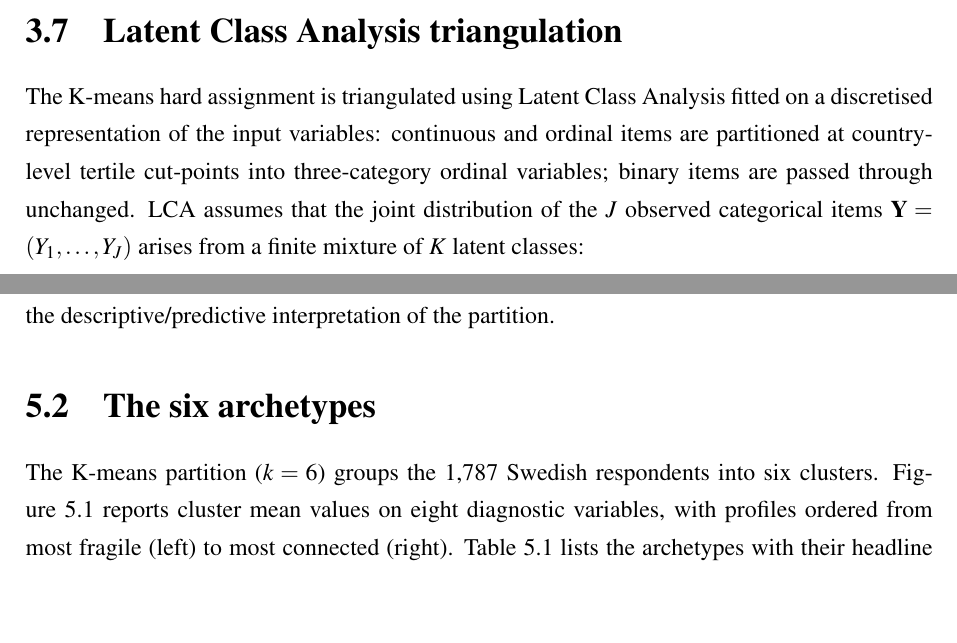
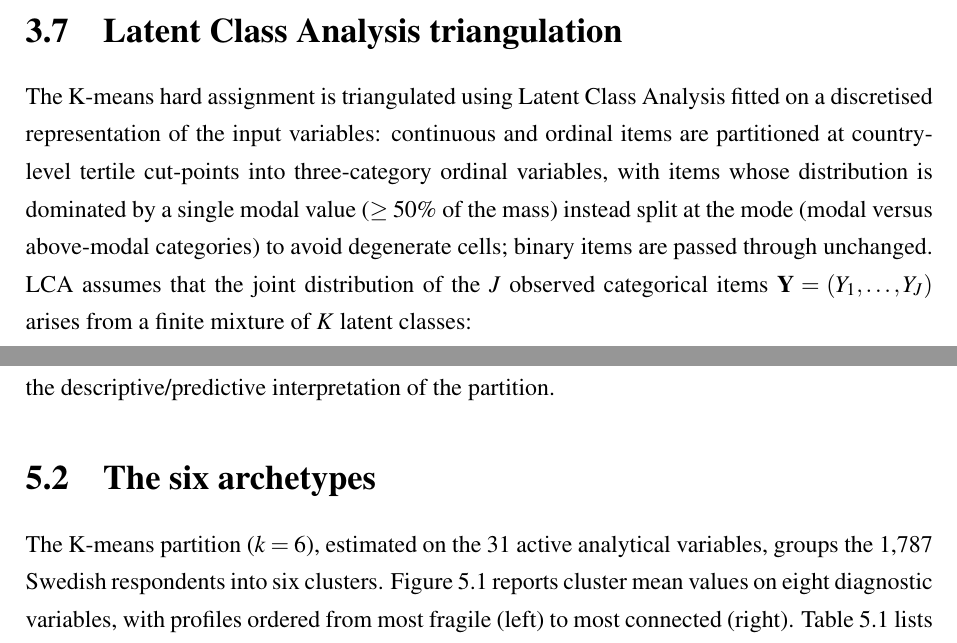
Before and after one commit to Vincenzosos/invisible-profiles, a LaTeX thesis (Invisible_Profiles_LaTeX_Overleaf/main.tex, which reads Invisible_Profiles_LaTeX_Overleaf/chapters/chapter3.tex, Invisible_Profiles_LaTeX_Overleaf/chapters/chapter5.tex): two parts of pages 32 and 56 of 109, joined at a grey line, cut so that both start at the same text, the shorter picture padded with empty space. Compiled offline with pdfLaTeX.

Commit message:
checks grafici+metodo: caption order, factor-2 label, LCA modal-split note, SE 31-var disclosure, ARI threshold de-attribution
Co-Authored-By: Claude Opus 4.8 (1M context) <noreply@anthropic.com>

```diff
--- a/Invisible_Profiles_LaTeX_Overleaf/chapters/chapter3.tex
+++ b/Invisible_Profiles_LaTeX_Overleaf/chapters/chapter3.tex
@@ -206,7 +206,7 @@ The mean silhouette values of 0.069 (Italy) and 0.060 (Sweden) are low in absolu
 \section{Latent Class Analysis triangulation}
 \label{sec:ch3-lca}
 
-The K-means hard assignment is triangulated using Latent Class Analysis fitted on a discretised representation of the input variables: continuous and ordinal items are partitioned at country-level tertile cut-points into three-category ordinal variables; binary items are passed through unchanged. LCA assumes that the joint distribution of the $J$ observed categorical items $\mathbf{Y} = (Y_1,\ldots,Y_J)$ arises from a finite mixture of $K$ latent classes:
+The K-means hard assignment is triangulated using Latent Class Analysis fitted on a discretised representation of the input variables: continuous and ordinal items are partitioned at country-level tertile cut-points into three-category ordinal variables, with items whose distribution is dominated by a single modal value ($\geq 50\%$ of the mass) instead split at the mode (modal versus above-modal categories) to avoid degenerate cells; binary items are passed through unchanged. LCA assumes that the joint distribution of the $J$ observed categorical items $\mathbf{Y} = (Y_1,\ldots,Y_J)$ arises from a finite mixture of $K$ latent classes:
 \begin{equation}
   \Pr(\mathbf{Y} = \mathbf{y}) = \sum_{k=1}^{K} \pi_k \prod_{j=1}^{J} \Pr(Y_j = y_j \mid C = k),
 \end{equation}
--- a/Invisible_Profiles_LaTeX_Overleaf/chapters/chapter5.tex
+++ b/Invisible_Profiles_LaTeX_Overleaf/chapters/chapter5.tex
@@ -11,7 +11,7 @@ All centroid coordinates are reported as z-scores within Sweden on the analytica
 \section{The six archetypes}
 \label{sec:ch5-six-archetypes}
 
-The K-means partition ($k = 6$) groups the 1,787 Swedish respondents into six clusters. Figure~\ref{fig:ch5-profiles} reports cluster mean values on eight diagnostic variables, with profiles ordered from most fragile (left) to most connected (right). Table~\ref{tab:ch5-archetypes} lists the archetypes with their headline signature and sample shares.
+The K-means partition ($k = 6$), estimated on the 31 active analytical variables, groups the 1,787 Swedish respondents into six clusters. Figure~\ref{fig:ch5-profiles} reports cluster mean values on eight diagnostic variables, with profiles ordered from most fragile (left) to most connected (right). Table~\ref{tab:ch5-archetypes} lists the archetypes with their headline signature and sample shares.
 
 \begin{figure}[!t]
   \centering
```
Also changed, not shown: Invisible_Profiles_LaTeX_Overleaf/chapters/chapter4.tex (+2 -2 lines), Invisible_Profiles_LaTeX_Overleaf/chapters/chapter7.tex (+1 -1 lines).
